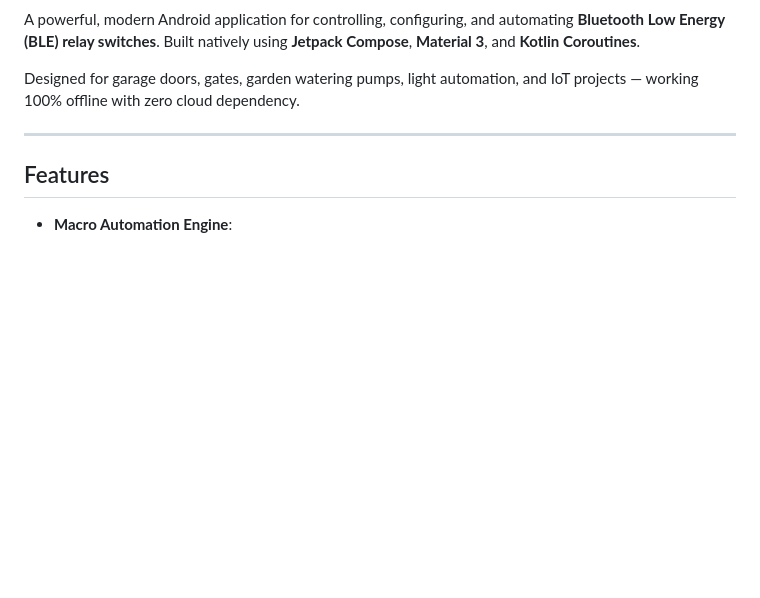
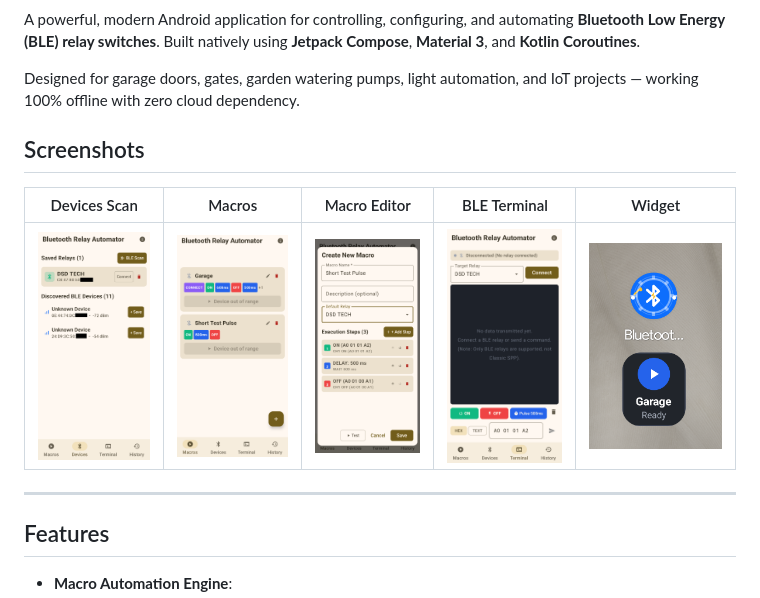
Before and after one commit to neckarhackerapps/bluetoothrelayautomator, a Markdown page: README.md, the part around one of its changes. Drawn GitHub-style; pictures changed too: docs/screenshots/devices_scan.png (added), docs/screenshots/macros_editor.png (added), docs/screenshots/macros_list.png (added); blank space fills up the shorter version.

Commit message:
screenshots

```diff
--- a/README.md
+++ b/README.md
@@ -12,6 +12,13 @@
 A powerful, modern Android application for controlling, configuring, and automating **Bluetooth Low Energy (BLE) relay switches**. Built natively using **Jetpack Compose**, **Material 3**, and **Kotlin Coroutines**.
 
 Designed for garage doors, gates, garden watering pumps, light automation, and IoT projects — working 100% offline with zero cloud dependency.
+
+## Screenshots
+
+| Devices Scan | Macros | Macro Editor | BLE Terminal | Widget |
+|---|---|---|---|---|
+| ![BLE device scanning](docs/screenshots/devices_scan.png) | ![Macros list](docs/screenshots/macros_list.png) | ![Macro editor](docs/screenshots/macros_editor.png) | ![BLE terminal](docs/screenshots/terminal.png) | ![Homescreen widget](docs/screenshots/widget.png) |
+
 
 ---
 
```
Also changed, not shown: other parts of README.md (+1 -1 lines).
